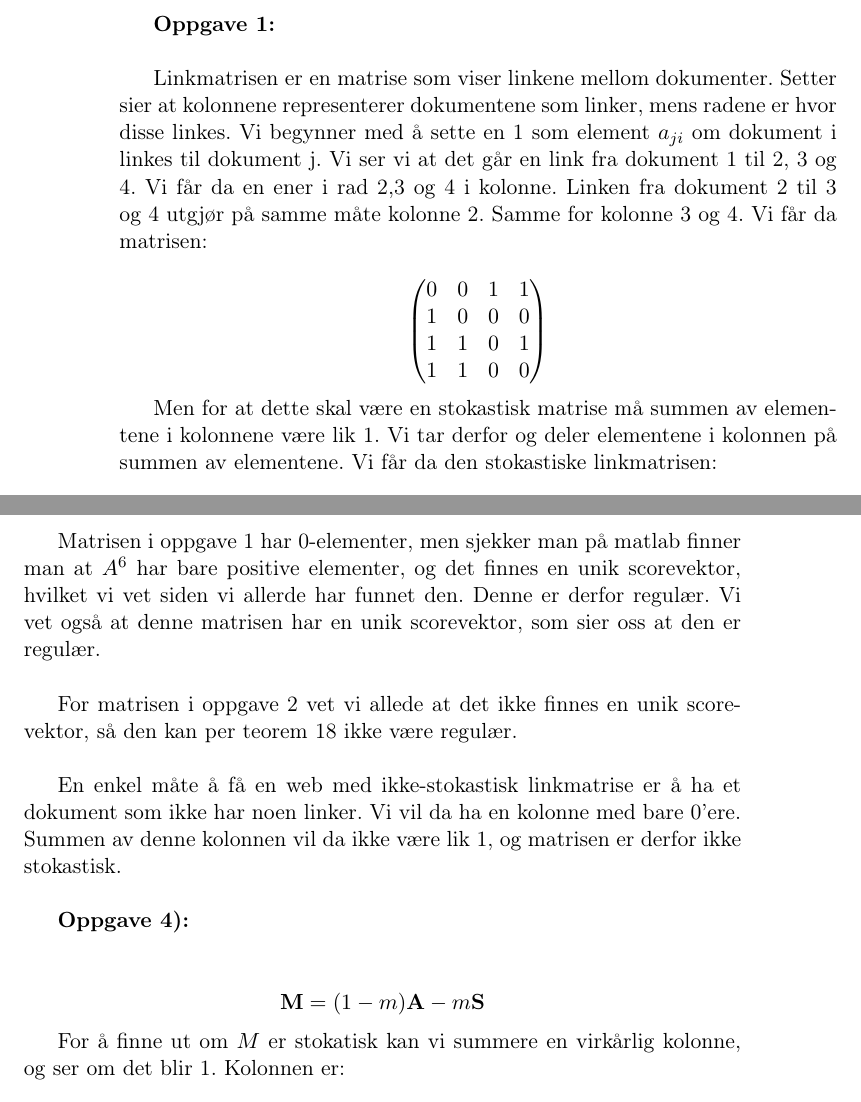
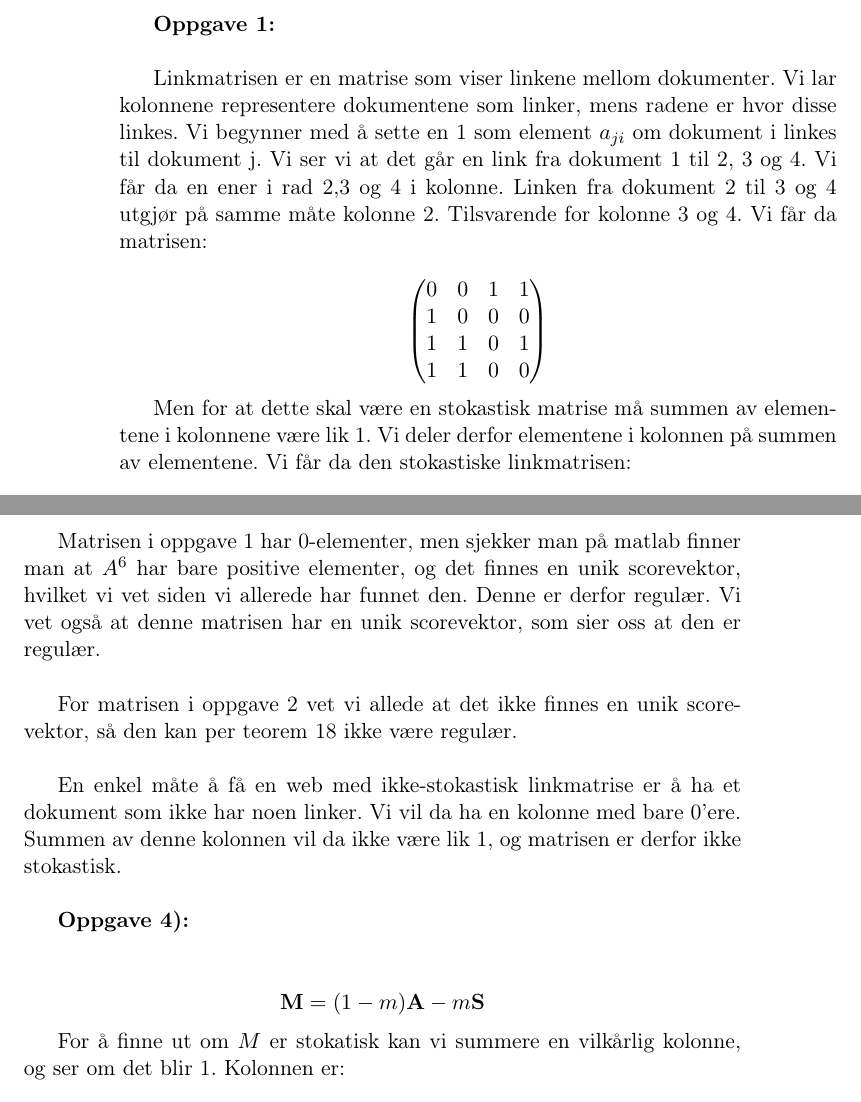
Before and after one commit to dulte/Mat1120, a LaTeX document (Mat1120_oblig1_daniehei.tex): two parts of pages 2 and 5 of 10, joined at a grey line, cut so that both start at the same text. Compiled offline with pdfLaTeX.

Commit message:
Add files via upload

```diff
--- a/Mat1120_oblig1_daniehei.tex
+++ b/Mat1120_oblig1_daniehei.tex
@@ -63,7 +63,7 @@
 
 \textbf{Oppgave 1:}\\
 
-Linkmatrisen er en matrise som viser linkene mellom dokumenter. Setter sier at kolonnene representerer dokumentene som linker, mens radene er hvor disse linkes. Vi begynner med å sette en 1 som element $a_{ji}$ om dokument i linkes til dokument j. Vi ser vi at det går en link fra dokument 1 til 2, 3 og 4. Vi får da en ener i rad 2,3 og 4 i kolonne. Linken fra dokument 2 til 3 og 4 utgjør på samme måte kolonne 2. Samme for kolonne 3 og 4. Vi får da matrisen:
+Linkmatrisen er en matrise som viser linkene mellom dokumenter. Vi lar kolonnene representere dokumentene som linker, mens radene er hvor disse linkes. Vi begynner med å sette en 1 som element $a_{ji}$ om dokument i linkes til dokument j. Vi ser vi at det går en link fra dokument 1 til 2, 3 og 4. Vi får da en ener i rad 2,3 og 4 i kolonne. Linken fra dokument 2 til 3 og 4 utgjør på samme måte kolonne 2. Tilsvarende for kolonne 3 og 4. Vi får da matrisen:
 
 $$
 \begin{pmatrix}
@@ -74,7 +74,7 @@ $$
 \end{pmatrix}
 $$
 
-Men for at dette skal være en stokastisk matrise må summen av elementene i kolonnene være lik 1. Vi tar derfor og deler elementene i kolonnen på summen av elementene. Vi får da den stokastiske linkmatrisen:
+Men for at dette skal være en stokastisk matrise må summen av elementene i kolonnene være lik 1. Vi deler derfor elementene i kolonnen på summen av elementene. Vi får da den stokastiske linkmatrisen:
 
 
 $$
@@ -232,7 +232,7 @@ Begge matrisene i oppgavene over er stokastiske, siden vi sikret oss om at summe
 
 For å være regulære må matrisene ha en potens $k$ hvor alle elementene i $A^{k}$ er positive, da vil, for alle potenser $A^{m}$, $m>k$ også bare ha positive elementer. Matrisen vil da ha en unik scorevektor (teorem 18).\\
 
-Matrisen i oppgave 1 har 0-elementer, men sjekker man på matlab finner man at $A^{6}$ har bare positive elementer, og det finnes en unik scorevektor, hvilket vi vet siden vi allerde har funnet den. Denne er derfor regulær. Vi vet også at denne matrisen har en unik scorevektor, som sier oss at den er regulær.\\
+Matrisen i oppgave 1 har 0-elementer, men sjekker man på matlab finner man at $A^{6}$ har bare positive elementer, og det finnes en unik scorevektor, hvilket vi vet siden vi allerede har funnet den. Denne er derfor regulær. Vi vet også at denne matrisen har en unik scorevektor, som sier oss at den er regulær.\\
 
 For matrisen i oppgave 2 vet vi allede at det ikke finnes en unik scorevektor, så den kan per teorem 18 ikke være regulær.\\
 
@@ -244,7 +244,7 @@ $$
 \textbf{M} = (1-m)\textbf{A} - m\textbf{S}
 $$
 
-For å finne ut om $M$ er stokatisk kan vi summere en virkårlig kolonne, og ser om det blir 1. Kolonnen er:
+For å finne ut om $M$ er stokatisk kan vi summere en vilkårlig kolonne, og ser om det blir 1. Kolonnen er:
 
 $$
 \textbf{m}_i =
```
Also changed, not shown: Mat1120_oblig1_daniehei.pdf, Mat1120_oblig1_daniehei.tex (6 more changed lines).
